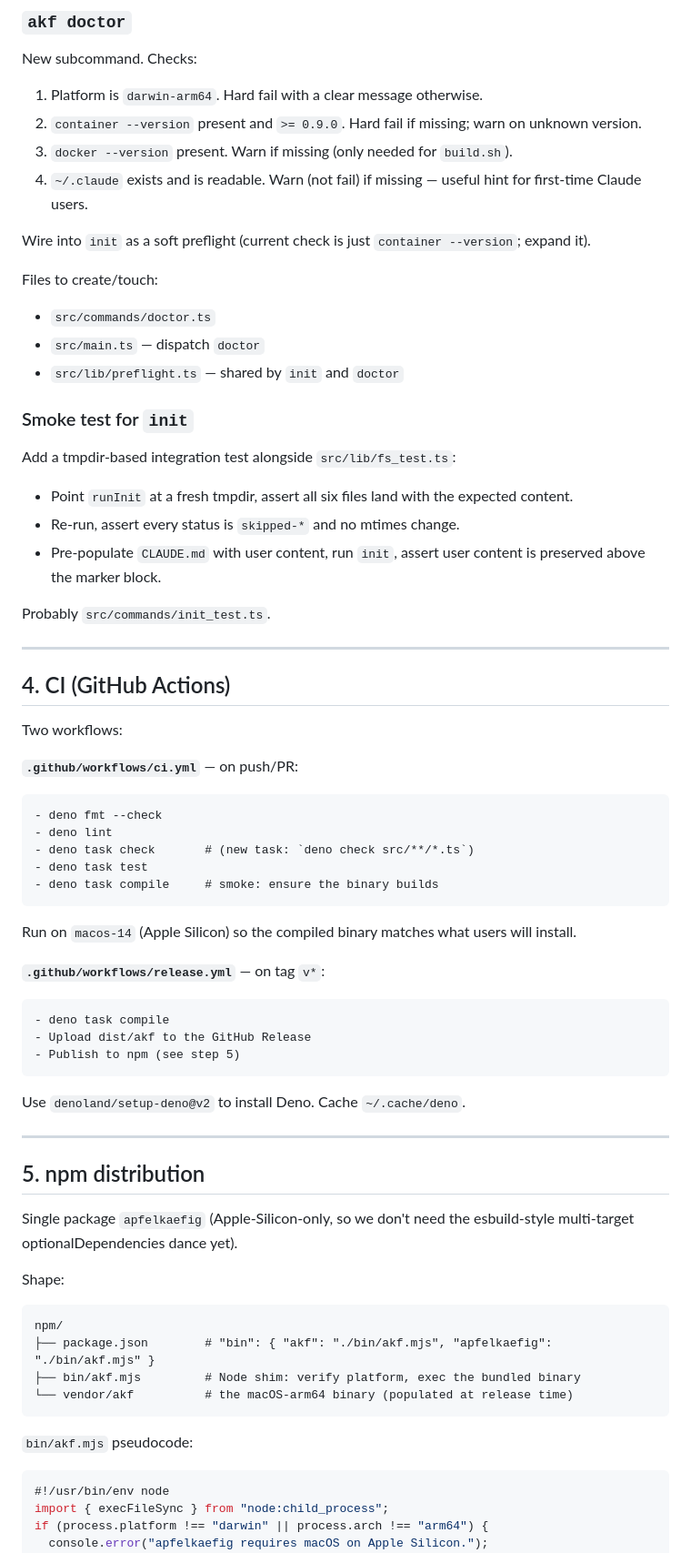
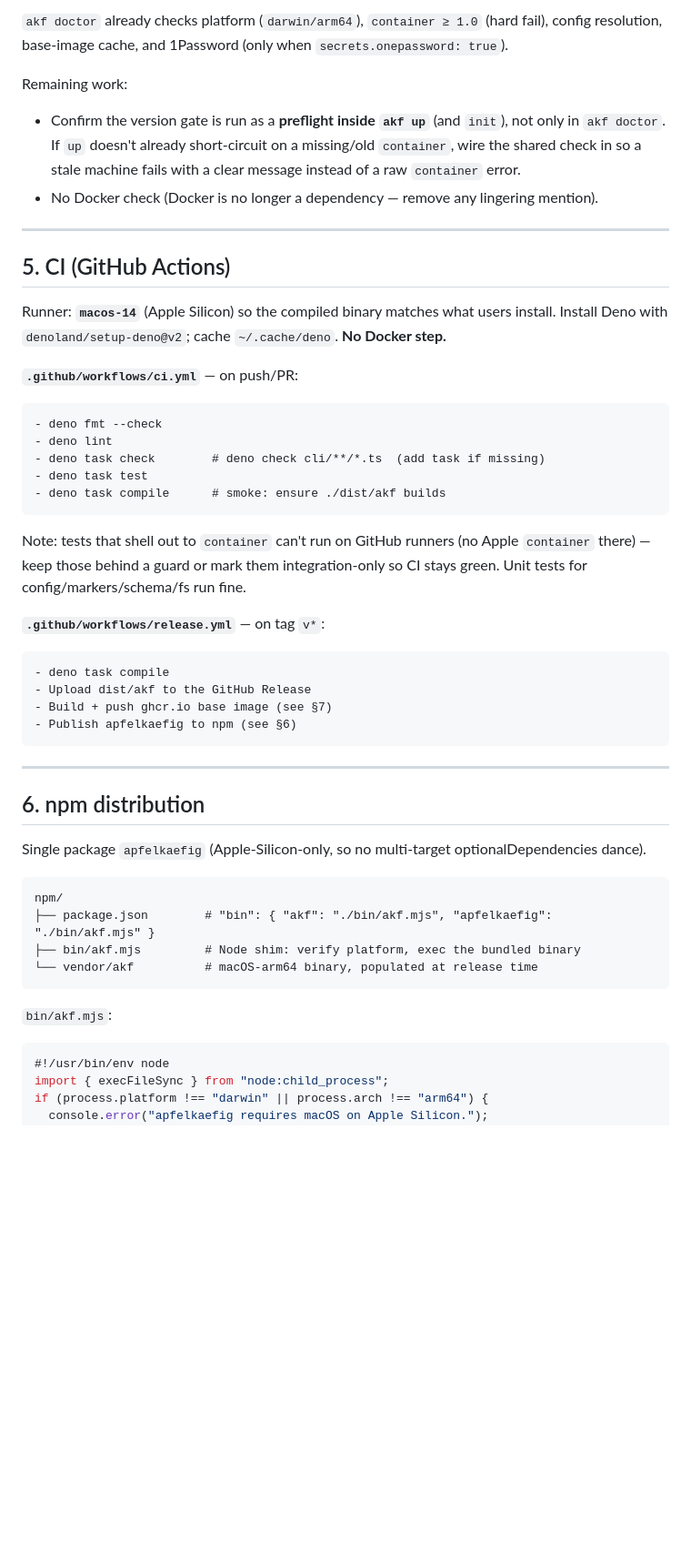
Before and after one commit to schmidsi/apfelkaefig, a Markdown page: tasks/002_release.md, the part around one of its changes. Shown at 91% size. Rendered like a GitHub page; blank space fills up the shorter version.

````diff
--- a/tasks/002_release.md
+++ b/tasks/002_release.md
@@ -37,78 +83,60 @@ Optional:
 
-### `akf doctor`
+`akf doctor` already checks platform (`darwin/arm64`), `container ≥ 1.0` (hard fail),
+config resolution, base-image cache, and 1Password (only when `secrets.onepassword: true`).
 
-New subcommand. Checks:
+Remaining work:
 
-1. Platform is `darwin-arm64`. Hard fail with a clear message otherwise.
-2. `container --version` present and `>= 0.9.0`. Hard fail if missing; warn on unknown version.
-3. `docker --version` present. Warn if missing (only needed for `build.sh`).
-4. `~/.claude` exists and is readable. Warn (not fail) if missing — useful hint for first-time
-   Claude users.
-
-Wire into `init` as a soft preflight (current check is just `container --version`; expand it).
-
-Files to create/touch:
-
-- `src/commands/doctor.ts`
-- `src/main.ts` — dispatch `doctor`
-- `src/lib/preflight.ts` — shared by `init` and `doctor`
-
-### Smoke test for `init`
-
-Add a tmpdir-based integration test alongside `src/lib/fs_test.ts`:
-
-- Point `runInit` at a fresh tmpdir, assert all six files land with the expected content.
-- Re-run, assert every status is `skipped-*` and no mtimes change.
-- Pre-populate `CLAUDE.md` with user content, run `init`, assert user content is preserved above the
-  marker block.
-
-Probably `src/commands/init_test.ts`.
+- Confirm the version gate is run as a **preflight inside `akf up`** (and `init`), not only
+  in `akf doctor`. If `up` doesn't already short-circuit on a missing/old `container`, wire
+  the shared check in so a stale machine fails with a clear message instead of a raw
+  `container` error.
+- No Docker check (Docker is no longer a dependency — remove any lingering mention).
 
 ---
 
-## 4. CI (GitHub Actions)
+## 5. CI (GitHub Actions)
 
-Two workflows:
+Runner: **`macos-14`** (Apple Silicon) so the compiled binary matches what users install.
+Install Deno with `denoland/setup-deno@v2`; cache `~/.cache/deno`. **No Docker step.**
 
 **`.github/workflows/ci.yml`** — on push/PR:
 
 ```
 - deno fmt --check
 - deno lint
-- deno task check       # (new task: `deno check src/**/*.ts`)
+- deno task check        # deno check cli/**/*.ts  (add task if missing)
 - deno task test
-- deno task compile     # smoke: ensure the binary builds
+- deno task compile      # smoke: ensure ./dist/akf builds
 ```
 
-Run on `macos-14` (Apple Silicon) so the compiled binary matches what users will install.
+Note: tests that shell out to `container` can't run on GitHub runners (no Apple
+`container` there) — keep those behind a guard or mark them integration-only so CI stays
+green. Unit tests for config/markers/schema/fs run fine.
 
 **`.github/workflows/release.yml`** — on tag `v*`:
 
 ```
 - deno task compile
 - Upload dist/akf to the GitHub Release
-- Publish to npm (see step 5)
+- Build + push ghcr.io base image (see §7)
+- Publish apfelkaefig to npm (see §6)
 ```
-
-Use `denoland/setup-deno@v2` to install Deno. Cache `~/.cache/deno`.
 
 ---
 
-## 5. npm distribution
+## 6. npm distribution
 
-Single package `apfelkaefig` (Apple-Silicon-only, so we don't need the esbuild-style multi-target
-optionalDependencies dance yet).
-
-Shape:
+Single package `apfelkaefig` (Apple-Silicon-only, so no multi-target
+optionalDependencies dance).
 
 ```
 npm/
 ├── package.json        # "bin": { "akf": "./bin/akf.mjs", "apfelkaefig": "./bin/akf.mjs" }
 ├── bin/akf.mjs         # Node shim: verify platform, exec the bundled binary
-└── vendor/akf          # the macOS-arm64 binary (populated at release time)
+└── vendor/akf          # macOS-arm64 binary, populated at release time
 ```
 
-`bin/akf.mjs` pseudocode:
+`bin/akf.mjs`:
 
 ```js
 #!/usr/bin/env node
````
Also changed, not shown: other parts of tasks/002_release.md (+120 -55 lines).
